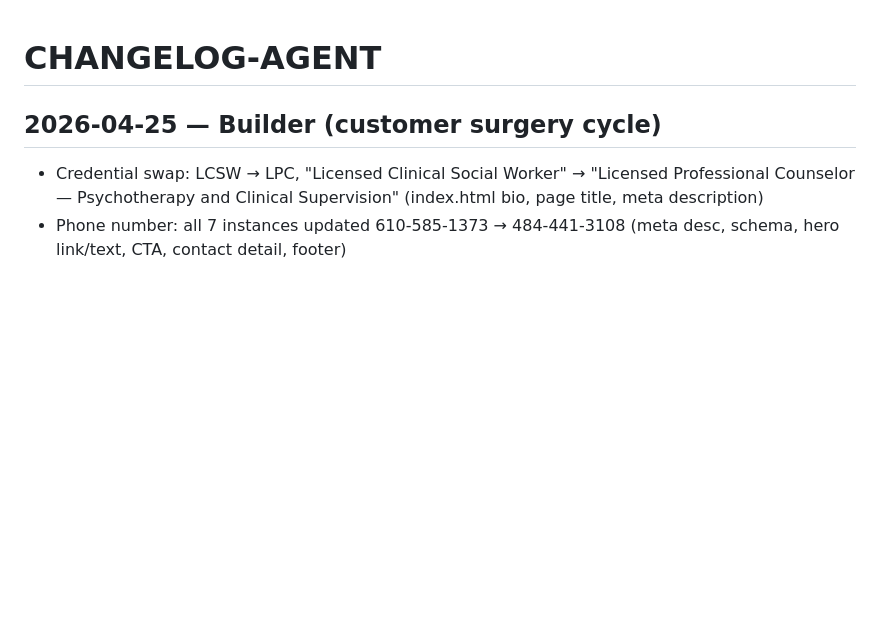
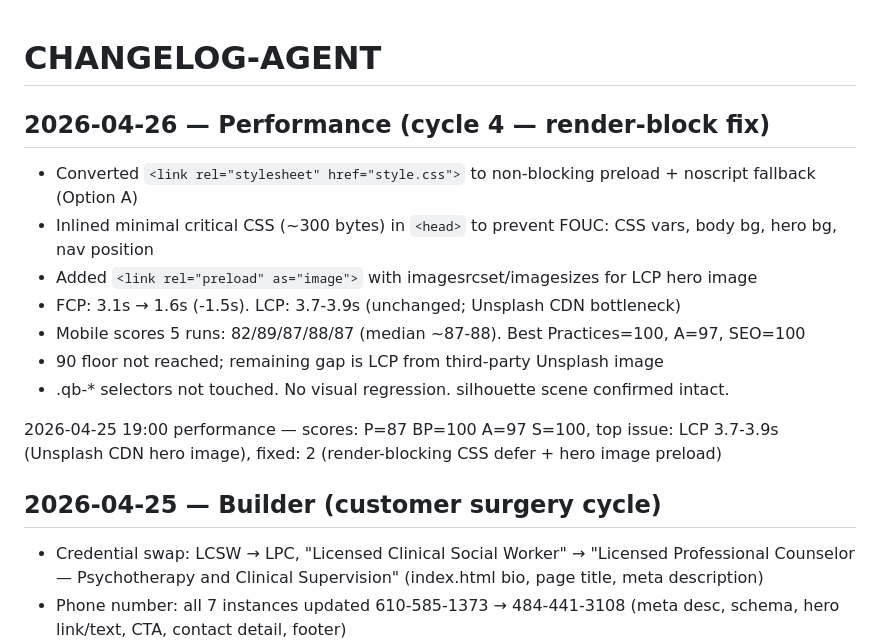
Before and after one commit to zed0minat0r/therapist-site, a Markdown page: CHANGELOG-AGENT.md, the part around the change. Rendered like a GitHub page; blank space fills up the shorter version.

Commit message:
perf cycle 4: update PERF.md and CHANGELOG-AGENT.md with cycle 4 results
Co-Authored-By: Claude Sonnet 4.6 <noreply@anthropic.com>

```diff
--- a/CHANGELOG-AGENT.md
+++ b/CHANGELOG-AGENT.md
@@ -1,4 +1,16 @@
 # CHANGELOG-AGENT
+
+## 2026-04-26 — Performance (cycle 4 — render-block fix)
+
+- Converted `<link rel="stylesheet" href="style.css">` to non-blocking preload + noscript fallback (Option A)
+- Inlined minimal critical CSS (~300 bytes) in `<head>` to prevent FOUC: CSS vars, body bg, hero bg, nav position
+- Added `<link rel="preload" as="image">` with imagesrcset/imagesizes for LCP hero image
+- FCP: 3.1s → 1.6s (-1.5s). LCP: 3.7-3.9s (unchanged; Unsplash CDN bottleneck)
+- Mobile scores 5 runs: 82/89/87/88/87 (median ~87-88). Best Practices=100, A=97, SEO=100
+- 90 floor not reached; remaining gap is LCP from third-party Unsplash image
+- .qb-* selectors not touched. No visual regression. silhouette scene confirmed intact.
+
+2026-04-25 19:00 performance — scores: P=87 BP=100 A=97 S=100, top issue: LCP 3.7-3.9s (Unsplash CDN hero image), fixed: 2 (render-blocking CSS defer + hero image preload)
 
 ## 2026-04-25 — Builder (customer surgery cycle)
 
```
Also changed, not shown: PERF.md (added, +60 -0 lines).
